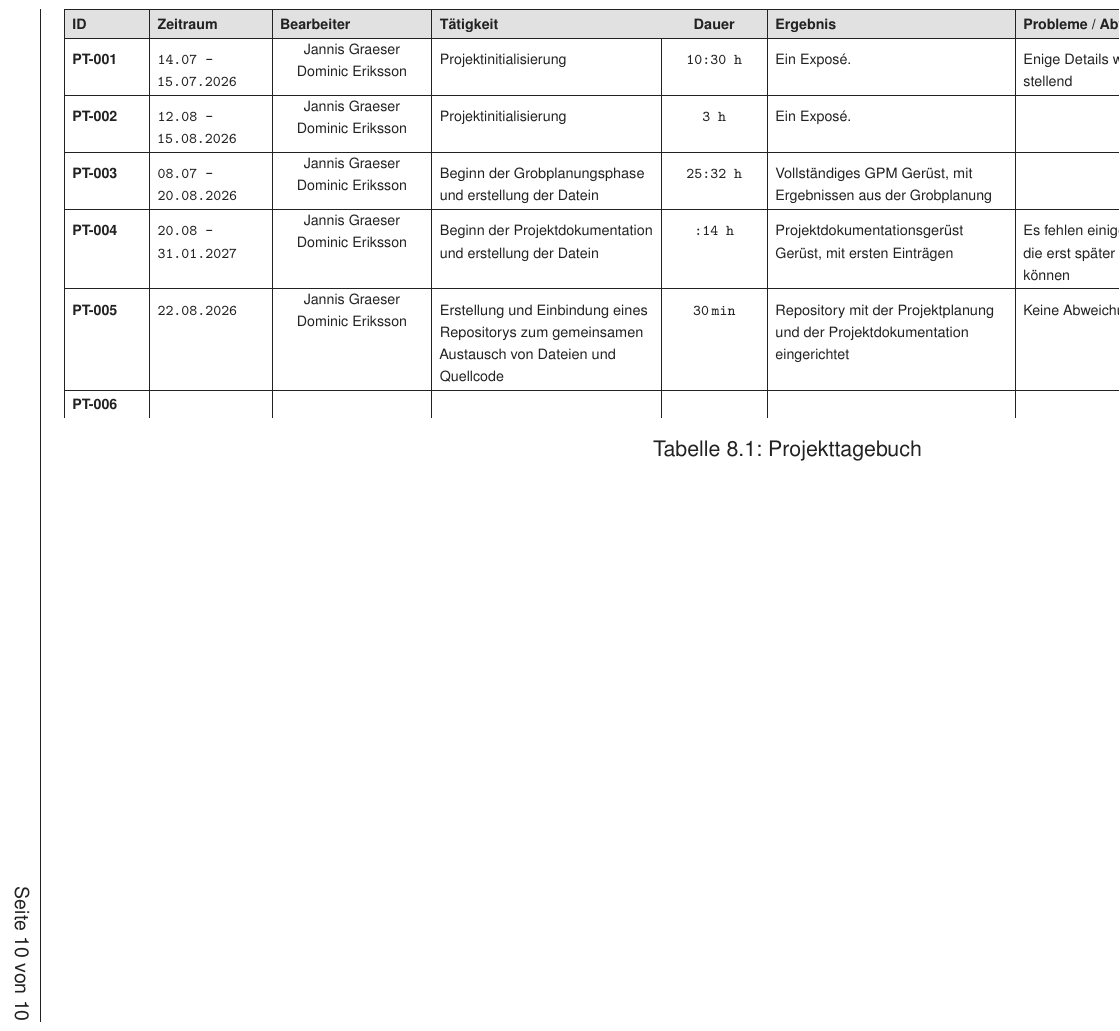
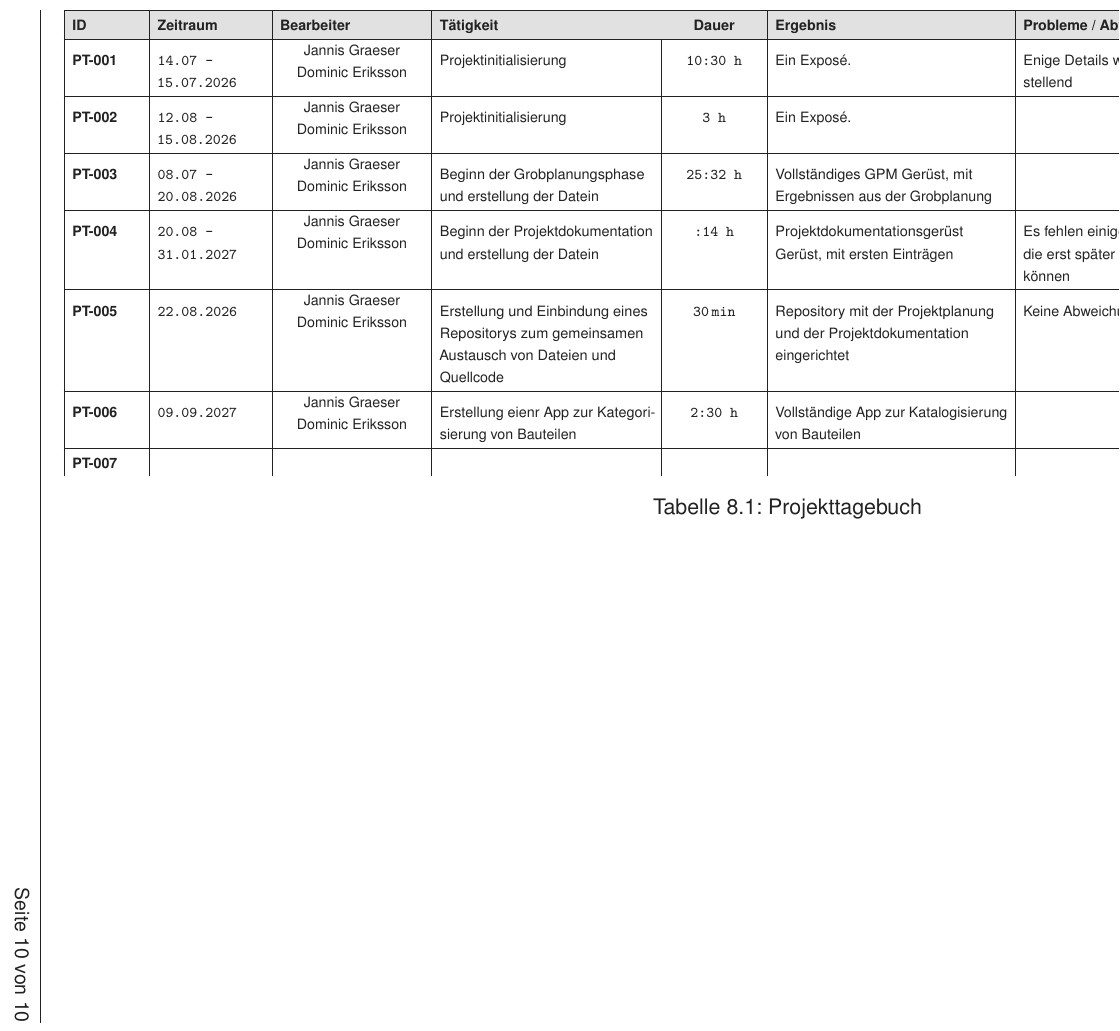
Before and after one commit to Jann03/PV-Dokumentation, a LaTeX thesis (Dokumentation.tex, which reads texte/08_projektverlauf.tex): part of page 12 of 12, cut so that both start at the same text. Compiled offline with pdfLaTeX.

Commit message:
Appprozess hinzugefügt.
Took 10 minutes

```diff
--- a/texte/08_projektverlauf.tex
+++ b/texte/08_projektverlauf.tex
@@ -89,6 +89,20 @@
         \hline
 
         \PTID &
+        \texttt{09.09.2027} &
+        \makecell{
+            \textsf{Jannis Graeser}\\
+            \textsf{Dominic Eriksson}
+        } &
+        \textsf{Erstellung eienr App zur Kategorisierung von Bauteilen} &
+        \texttt{2:30 h} &
+        \textsf{Vollständige App zur Katalogisierung von Bauteilen} &
+        \textsf{} &
+        \textsf{Katalogisierung}
+        \\
+        \hline
+
+        \PTID &
         &
         &
         &
```
Also changed, not shown: intern/Dokumentation.pdf.
